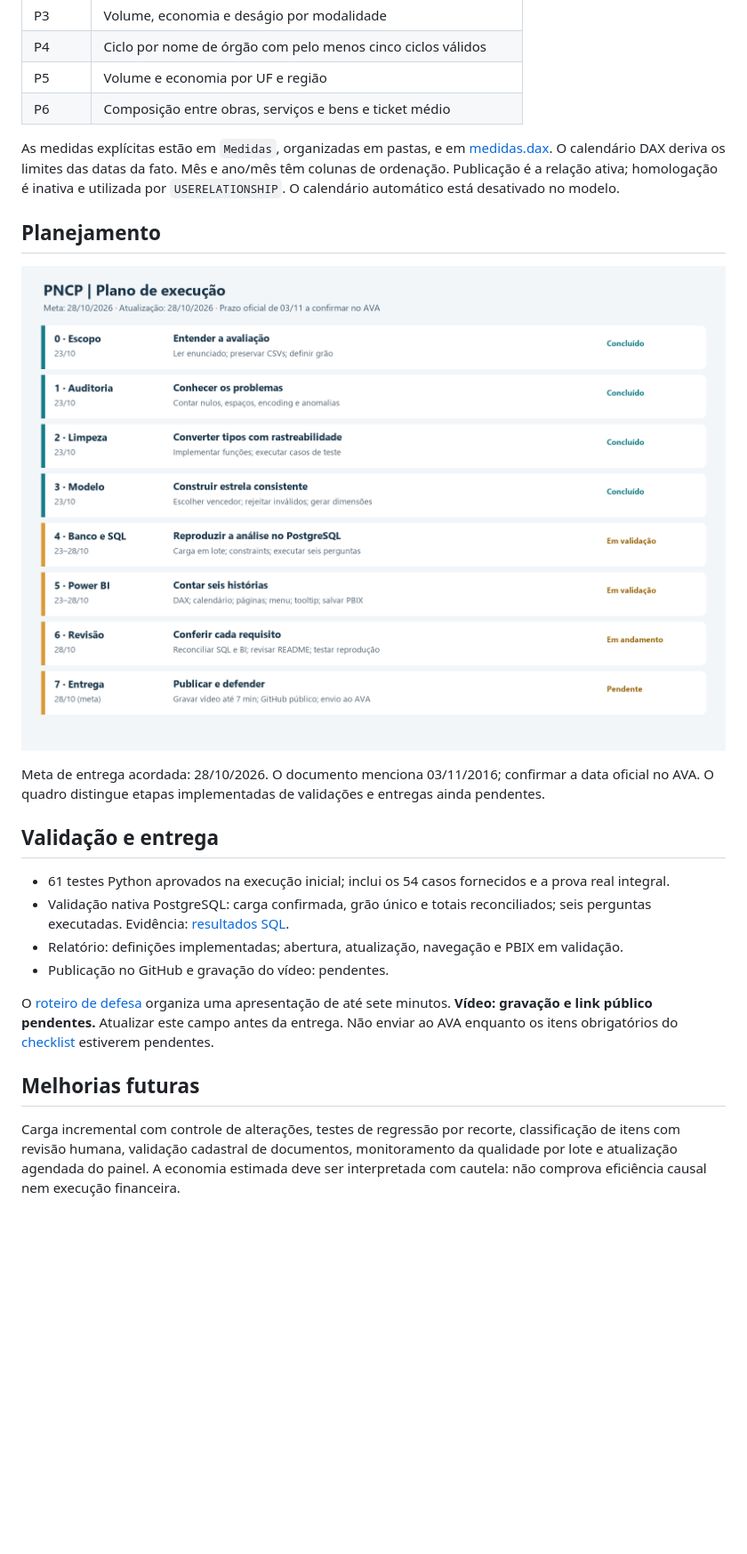
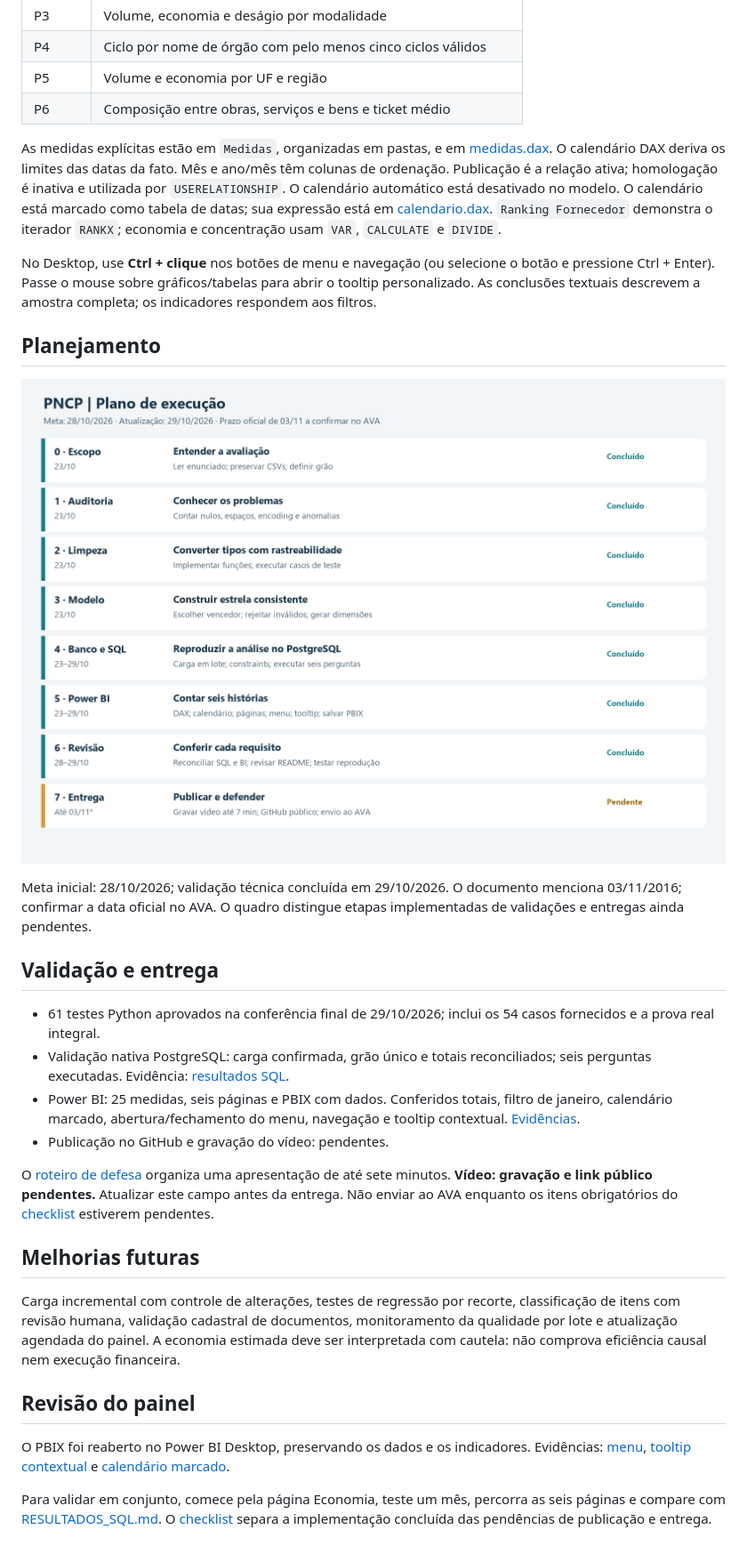
Before and after one commit to victorhcbrandao/projeto-final-sctec-pncp, a Markdown page: README.md, the part around one of its changes. Shown at 89% size. Drawn GitHub-style; pictures changed too: docs/img/sprints.png; blank space fills up the shorter version.

Commit message:
Registrar validacao final e evidencias do Power BI

```diff
--- a/README.md
+++ b/README.md
@@ -67,19 +69,21 @@ Abra [powerbi/PNCP.pbip](powerbi/PNCP.pbip) no Desktop. O modelo aponta para `lo
 | P5 | Volume e economia por UF e região |
 | P6 | Composição entre obras, serviços e bens e ticket médio |
 
-As medidas explícitas estão em `Medidas`, organizadas em pastas, e em [medidas.dax](powerbi/medidas.dax). O calendário DAX deriva os limites das datas da fato. Mês e ano/mês têm colunas de ordenação. Publicação é a relação ativa; homologação é inativa e utilizada por `USERELATIONSHIP`. O calendário automático está desativado no modelo.
+As medidas explícitas estão em `Medidas`, organizadas em pastas, e em [medidas.dax](powerbi/medidas.dax). O calendário DAX deriva os limites das datas da fato. Mês e ano/mês têm colunas de ordenação. Publicação é a relação ativa; homologação é inativa e utilizada por `USERELATIONSHIP`. O calendário automático está desativado no modelo. O calendário está marcado como tabela de datas; sua expressão está em [calendario.dax](powerbi/calendario.dax). `Ranking Fornecedor` demonstra o iterador `RANKX`; economia e concentração usam `VAR`, `CALCULATE` e `DIVIDE`.
+
+No Desktop, use **Ctrl + clique** nos botões de menu e navegação (ou selecione o botão e pressione Ctrl + Enter). Passe o mouse sobre gráficos/tabelas para abrir o tooltip personalizado. As conclusões textuais descrevem a amostra completa; os indicadores respondem aos filtros.
 
 ## Planejamento
 
 ![Sprints do projeto](docs/img/sprints.png)
 
-Meta de entrega acordada: 28/10/2026. O documento menciona 03/11/2016; confirmar a data oficial no AVA. O quadro distingue etapas implementadas de validações e entregas ainda pendentes.
+Meta inicial: 28/10/2026; validação técnica concluída em 29/10/2026. O documento menciona 03/11/2016; confirmar a data oficial no AVA. O quadro distingue etapas implementadas de validações e entregas ainda pendentes.
 
 ## Validação e entrega
 
-- 61 testes Python aprovados na execução inicial; inclui os 54 casos fornecidos e a prova real integral.
+- 61 testes Python aprovados na conferência final de 29/10/2026; inclui os 54 casos fornecidos e a prova real integral.
 - Validação nativa PostgreSQL: carga confirmada, grão único e totais reconciliados; seis perguntas executadas. Evidência: [resultados SQL](reports/resultados_postgresql.json).
-- Relatório: definições implementadas; abertura, atualização, navegação e PBIX em validação.
+- Power BI: 25 medidas, seis páginas e PBIX com dados. Conferidos totais, filtro de janeiro, calendário marcado, abertura/fechamento do menu, navegação e tooltip contextual. [Evidências](reports/validacao_powerbi.json).
 - Publicação no GitHub e gravação do vídeo: pendentes.
 
 O [roteiro de defesa](docs/ROTEIRO_VIDEO.md) organiza uma apresentação de até sete minutos. **Vídeo: gravação e link público pendentes.** Atualizar este campo antes da entrega. Não enviar ao AVA enquanto os itens obrigatórios do [checklist](docs/CHECKLIST.md) estiverem pendentes.
@@ -87,3 +91,9 @@ O [roteiro de defesa](docs/ROTEIRO_VIDEO.md) organiza uma apresentação de até
 ## Melhorias futuras
 
 Carga incremental com controle de alterações, testes de regressão por recorte, classificação de itens com revisão humana, validação cadastral de documentos, monitoramento da qualidade por lote e atualização agendada do painel. A economia estimada deve ser interpretada com cautela: não comprova eficiência causal nem execução financeira.
+
+## Revisão do painel
+
+O PBIX foi reaberto no Power BI Desktop, preservando os dados e os indicadores. Evidências: [menu](docs/img/menu_powerbi.png), [tooltip contextual](docs/img/tooltip_powerbi.png) e [calendário marcado](docs/img/calendario_marcado.png).
+
+Para validar em conjunto, comece pela página Economia, teste um mês, percorra as seis páginas e compare com [RESULTADOS_SQL.md](docs/RESULTADOS_SQL.md). O [checklist](docs/CHECKLIST.md) separa a implementação concluída das pendências de publicação e entrega.
```
Also changed, not shown: other parts of README.md (+3 -1 lines), docs/CHECKLIST.md (+4 -4 lines), docs/img/calendario_marcado.png (added), docs/img/menu_powerbi.png (added), docs/img/tooltip_powerbi.png (added), 2 other files.
